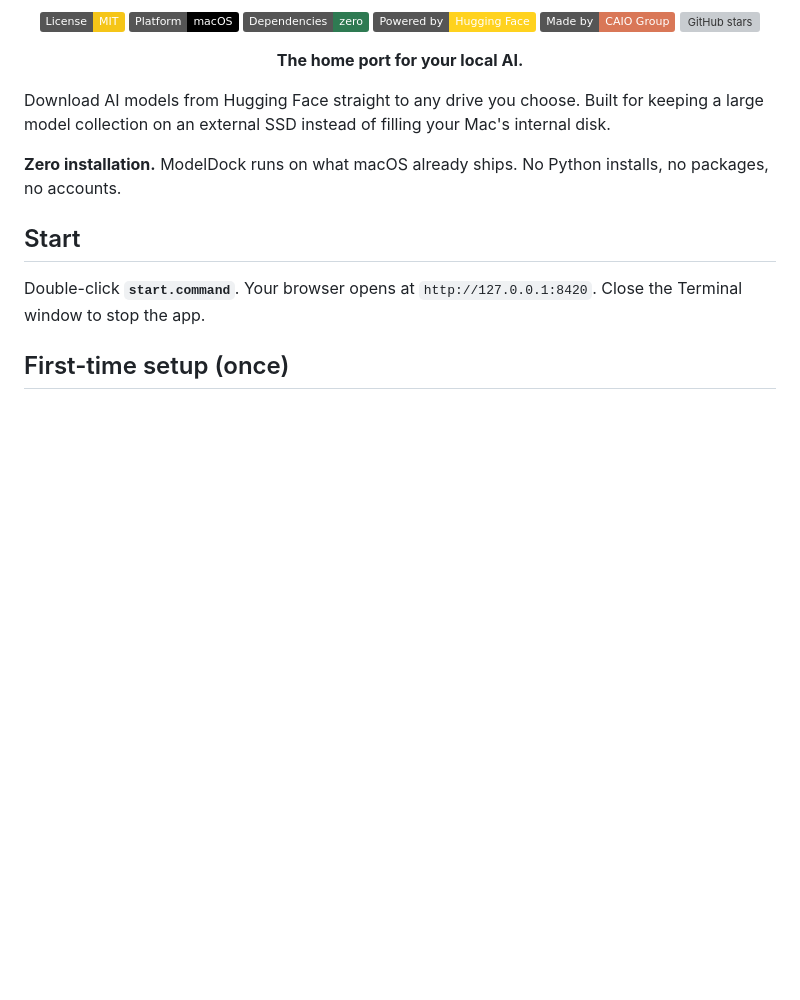
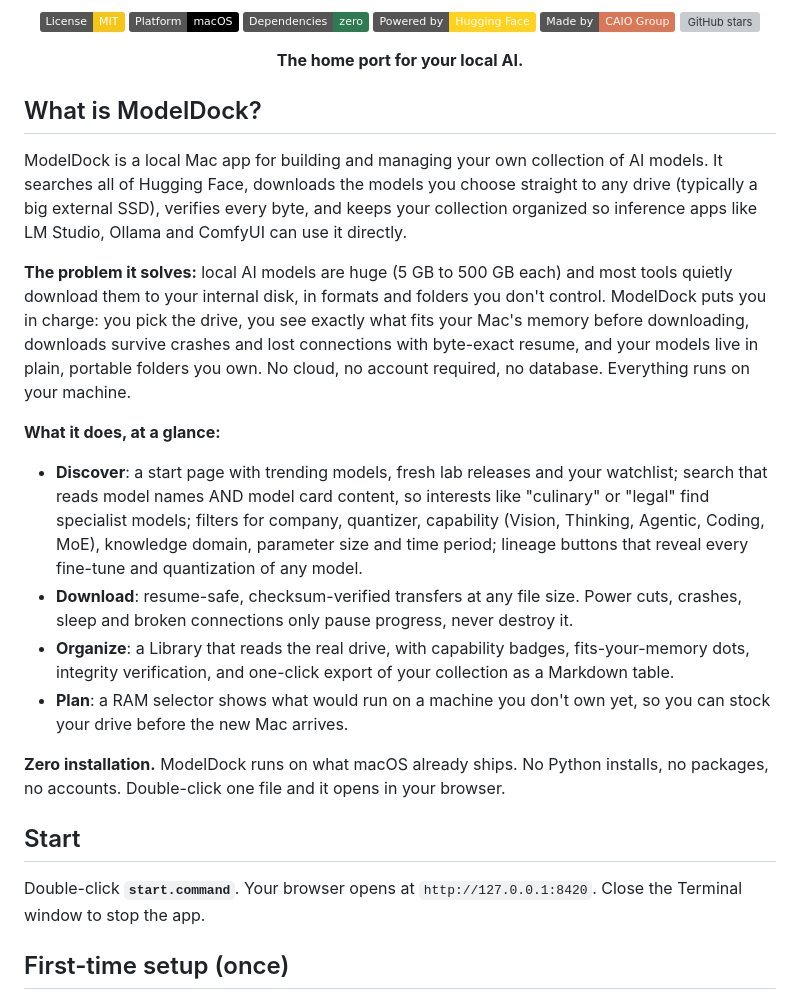
Before and after one commit to karagos/modeldock, a Markdown page: README.md, the part around the change. Rendered like a GitHub page; badges without logos; blank space fills up the shorter version; grey boxes are pictures that could not be loaded.

Commit message:
docs: detailed 'What is ModelDock?' introduction
Co-Authored-By: Claude Fable 5 <noreply@anthropic.com>

```diff
--- a/README.md
+++ b/README.md
@@ -13,9 +13,20 @@
 
 </div>
 
-Download AI models from Hugging Face straight to any drive you choose. Built for keeping a large model collection on an external SSD instead of filling your Mac's internal disk.
+## What is ModelDock?
 
-**Zero installation.** ModelDock runs on what macOS already ships. No Python installs, no packages, no accounts.
+ModelDock is a local Mac app for building and managing your own collection of AI models. It searches all of Hugging Face, downloads the models you choose straight to any drive (typically a big external SSD), verifies every byte, and keeps your collection organized so inference apps like LM Studio, Ollama and ComfyUI can use it directly.
+
+**The problem it solves:** local AI models are huge (5 GB to 500 GB each) and most tools quietly download them to your internal disk, in formats and folders you don't control. ModelDock puts you in charge: you pick the drive, you see exactly what fits your Mac's memory before downloading, downloads survive crashes and lost connections with byte-exact resume, and your models live in plain, portable folders you own. No cloud, no account required, no database. Everything runs on your machine.
+
+**What it does, at a glance:**
+
+- **Discover**: a start page with trending models, fresh lab releases and your watchlist; search that reads model names AND model card content, so interests like "culinary" or "legal" find specialist models; filters for company, quantizer, capability (Vision, Thinking, Agentic, Coding, MoE), knowledge domain, parameter size and time period; lineage buttons that reveal every fine-tune and quantization of any model.
+- **Download**: resume-safe, checksum-verified transfers at any file size. Power cuts, crashes, sleep and broken connections only pause progress, never destroy it.
+- **Organize**: a Library that reads the real drive, with capability badges, fits-your-memory dots, integrity verification, and one-click export of your collection as a Markdown table.
+- **Plan**: a RAM selector shows what would run on a machine you don't own yet, so you can stock your drive before the new Mac arrives.
+
+**Zero installation.** ModelDock runs on what macOS already ships. No Python installs, no packages, no accounts. Double-click one file and it opens in your browser.
 
 ## Start
 
```
